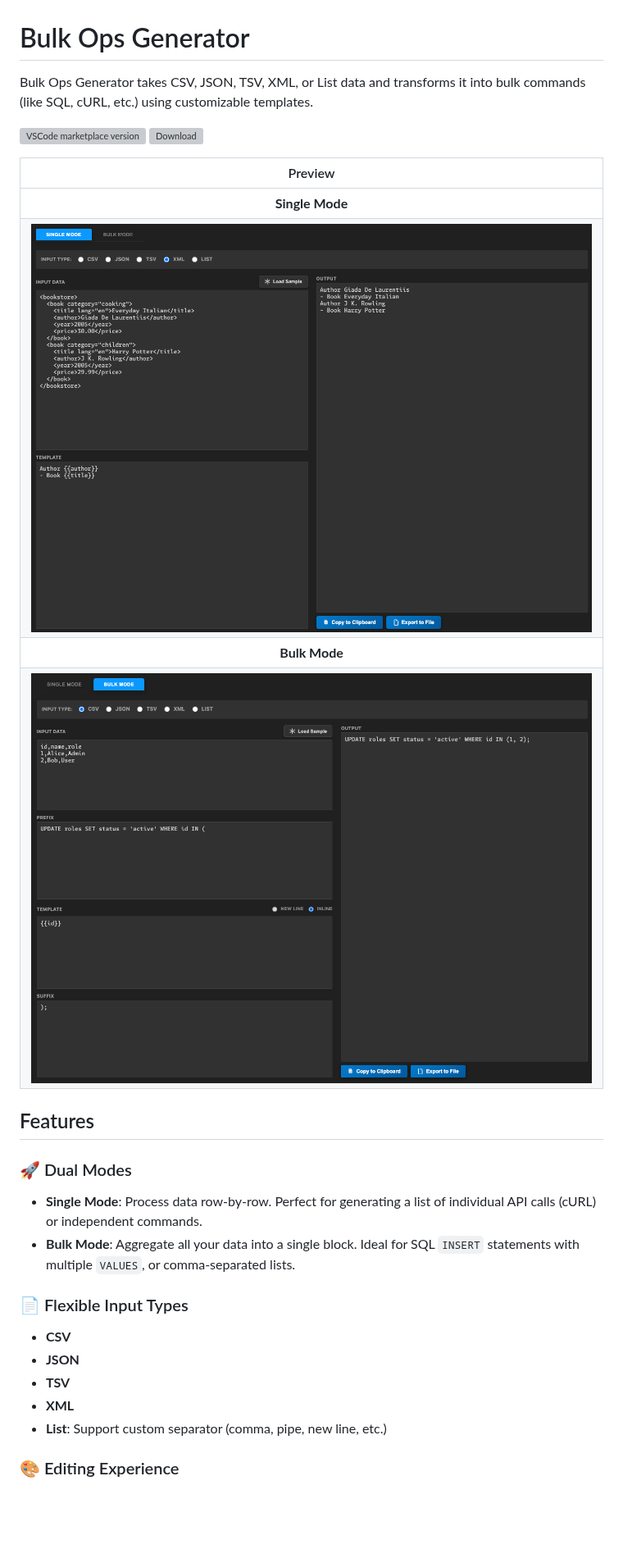
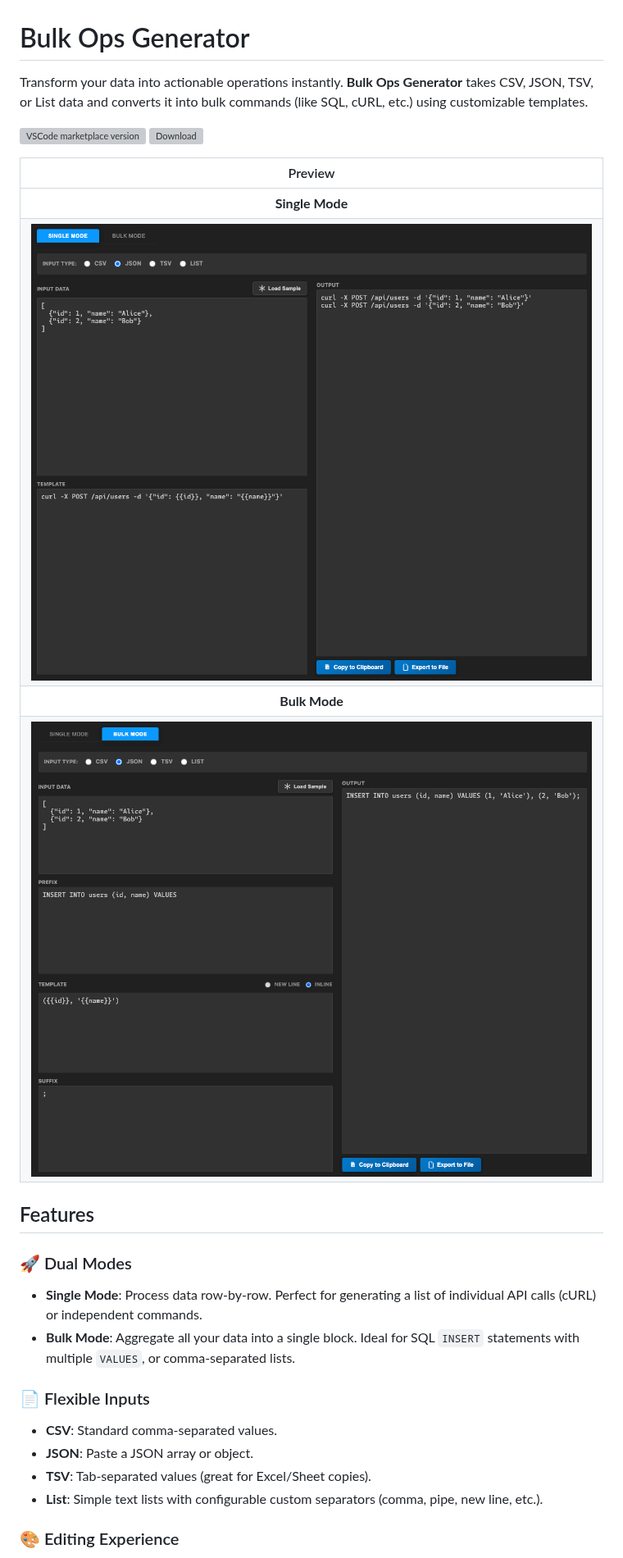
Before and after one commit to vuon9/bulk-ops-generator, a Markdown page: README.md, the part around the change. Shown at 82% size. Drawn GitHub-style; pictures changed too: screenshots/bulk_mode.png, screenshots/single_mode.png; blank space fills up the shorter version; grey boxes are pictures that could not be loaded.

```diff
--- a/README.md
+++ b/README.md
@@ -1,6 +1,6 @@
 # Bulk Ops Generator
 
-Bulk Ops Generator takes CSV, JSON, TSV, XML, or List data and transforms it into bulk commands (like SQL, cURL, etc.) using customizable templates.
+Transform your data into actionable operations instantly. **Bulk Ops Generator** takes CSV, JSON, TSV, or List data and converts it into bulk commands (like SQL, cURL, etc.) using customizable templates.
 
 ![VSCode marketplace version](https://vsmarketplacebadges.dev/version-short/vuong.bulk-ops-generator.png)
 ![Download](https://vsmarketplacebadges.dev/downloads/vuong.bulk-ops-generator.png)
@@ -18,12 +18,11 @@ Bulk Ops Generator takes CSV, JSON, TSV, XML, or List data and transforms it int
 - **Single Mode**: Process data row-by-row. Perfect for generating a list of individual API calls (cURL) or independent commands.
 - **Bulk Mode**: Aggregate all your data into a single block. Ideal for SQL `INSERT` statements with multiple `VALUES`, or comma-separated lists.
 
-### 📄 Flexible Input Types
-- **CSV**
-- **JSON**
-- **TSV**
-- **XML**
-- **List**: Support custom separator (comma, pipe, new line, etc.)
+### 📄 Flexible Inputs
+- **CSV**: Standard comma-separated values.
+- **JSON**: Paste a JSON array or object.
+- **TSV**: Tab-separated values (great for Excel/Sheet copies).
+- **List**: Simple text lists with configurable custom separators (comma, pipe, new line, etc.).
 
 ### 🎨 Editing Experience
 - **Real-time Preview**: See your output instantly as you type.
```
Also changed, not shown: 3 other files.
